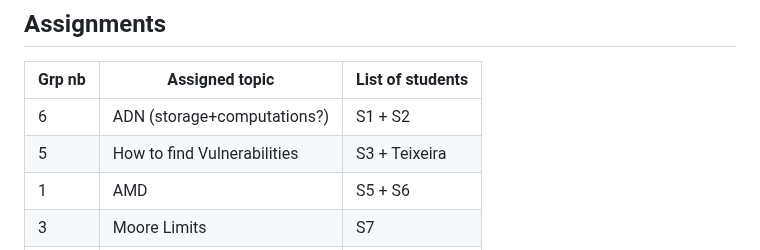
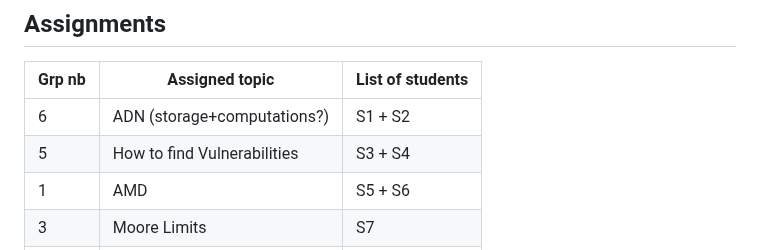
Before and after one commit to telecom-se/hpp, a Markdown page: lab2-EmergingTech/README.md, the part around the change. Rendered like a GitHub page.

```diff
--- a/lab2-EmergingTech/README.md
+++ b/lab2-EmergingTech/README.md
@@ -125,7 +125,7 @@ Presentation and slides can be done in English or French, as you prefer.
 | Grp nb | Assigned topic              | List of students           |
 |--------|-----------------------------|----------------------------|
 | 6      | ADN (storage+computations?) | S1 + S2                    |
-| 5      | How to find Vulnerabilities | S3 + Teixeira              |
+| 5      | How to find Vulnerabilities | S3 + S4                    |
 | 1      | AMD                         | S5 + S6                    |
 | 3      | Moore Limits                | S7                         |
 | 7      | Writing VM                  | S8 + S9 + S10              |
```
